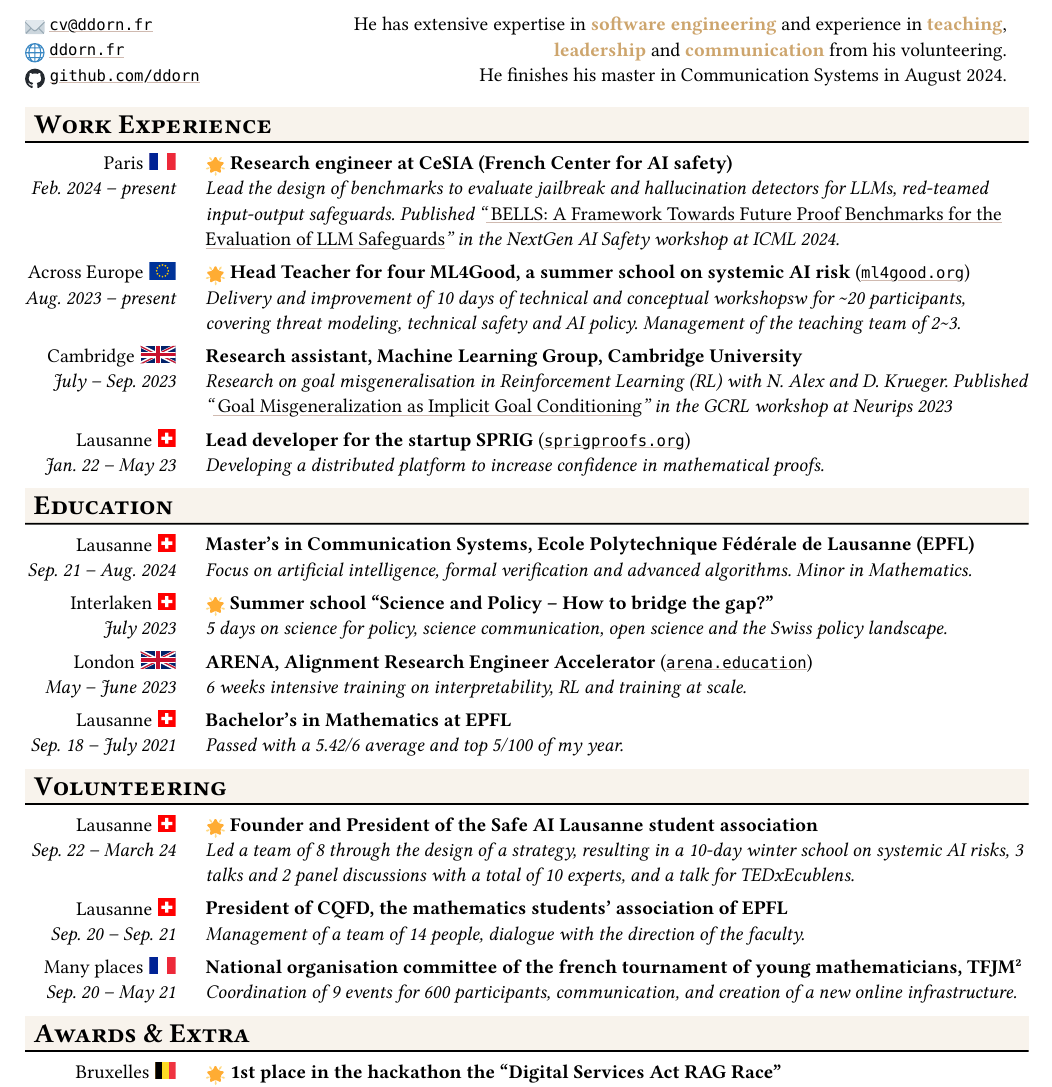
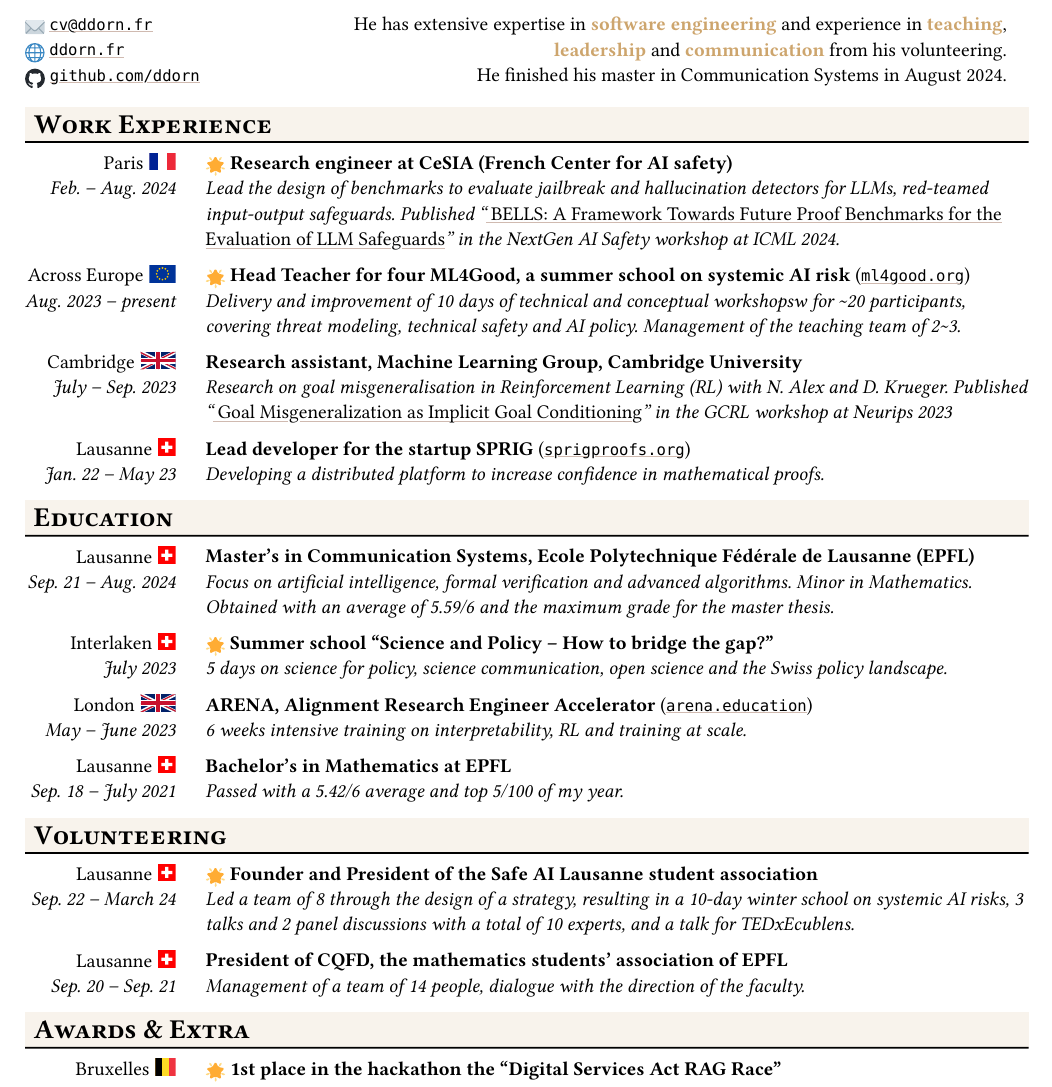
Before and after one commit to ddorn/cv, a Typst document (resume.typ): part of the page, cut so that both start at the same text. The pictures show the PDF file out/resume.pdf that the author committed with the source.

Commit message:
feat: add end of my masters everywhere
feat: add end of my masters everywhere

```diff
--- a/resume.typ
+++ b/resume.typ
@@ -98,9 +99,9 @@
     *general-purpose artificial intelligence* systems.
 
     He has extensive expertise in *software engineering* and
-    experience in *teaching*, *leadership* and *communication* from his volunteering.\
-     // and volunteer expertise in *management* and *event organisation* especially in the
-    He finishes his master in Communication Systems in August 2024.
+    experience in *teaching*, *leadership* and *communication* from his volunteering.
+    \
+    He finished his master in Communication Systems in August 2024.
   ] //#h(-0.5cm)
 ][
     // #image("images/photo.JPG")
@@ -115,7 +116,7 @@
     "https://arxiv.org/abs/2406.01364",
   )[ #emph[BELLS: A Framework Towards Future Proof Benchmarks for the Evaluation of LLM Safeguards]]" in the NextGen AI Safety workshop at ICML 2024.
   ],
-  [Feb. 2024 -- present],
+  [Feb. -- Aug. 2024 ],
   Paris,
   star: true
 )
@@ -154,7 +155,7 @@
 = Education
 
 #entry([Master's in Communication Systems, Ecole Polytechnique Fédérale de Lausanne (EPFL)],
-  [Focus on artificial intelligence, formal verification and advanced algorithms. Minor in Mathematics.],
+  [Focus on artificial intelligence, formal verification and advanced algorithms. Minor in Mathematics. Obtained with an average of 5.59/6 and the maximum grade for the master thesis.],
   [Sep. 21 -- Aug. 2024],
   Lausanne)
 
@@ -217,10 +218,10 @@
   [Sep. 20 -- Sep. 21],
   Lausanne)
 
-#entry([National organisation committee of the french tournament of young mathematicians, TFJM#super("2")],
-[Coordination of 9 events for 600 participants, communication, and creation of a new  online infrastructure.],
-  [Sep. 20 -- May 21],
-  loc([Many places], "FR"))
+// #entry([National organisation committee of the french tournament of young mathematicians, TFJM#super("2")],
+// [Coordination of 9 events for 600 participants, communication, and creation of a new  online infrastructure.],
+//   [Sep. 20 -- May 21],
+//   loc([Many places], "FR"))
 
 = Awards & Extra
 
```
Also changed, not shown: out/resume.pdf, resume.typ (3 more changed lines).
